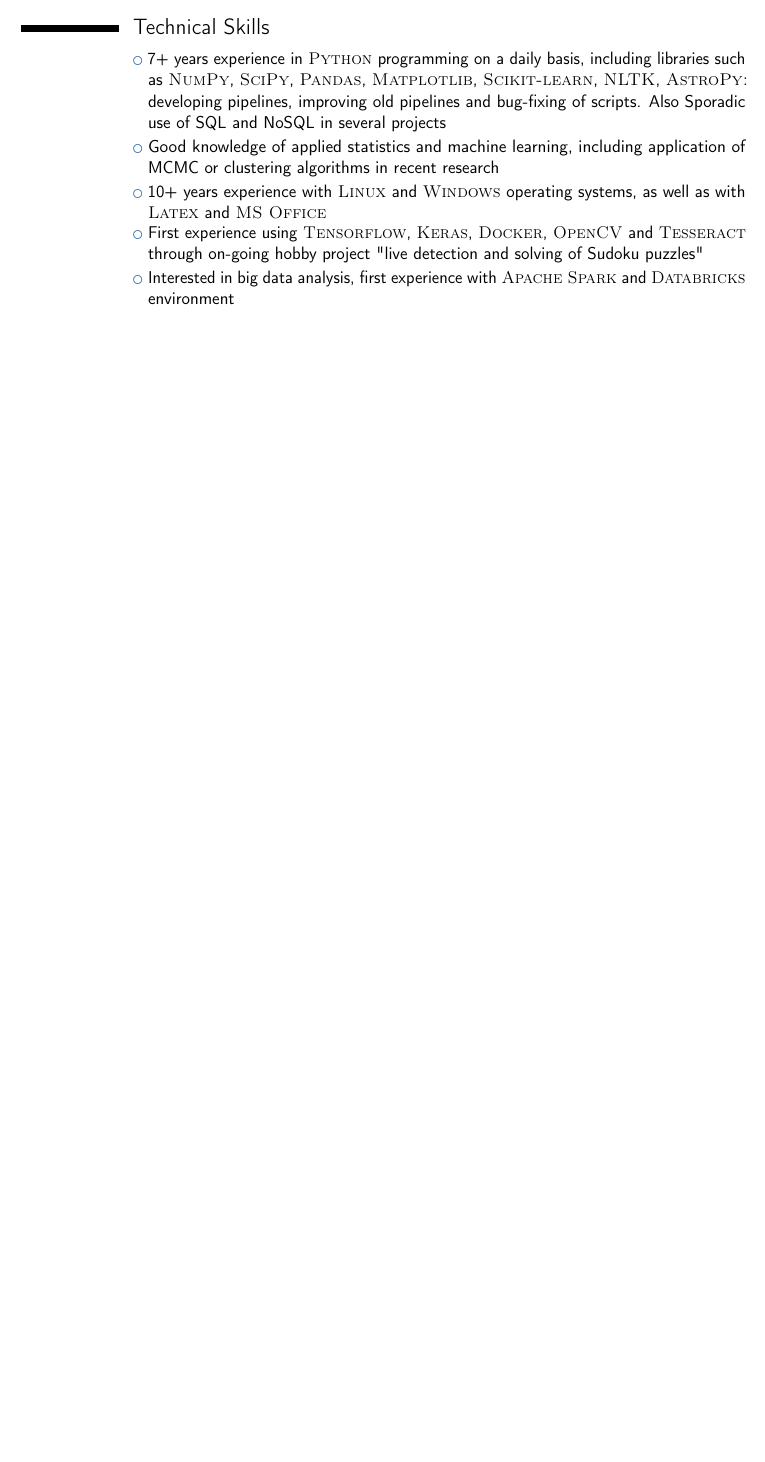
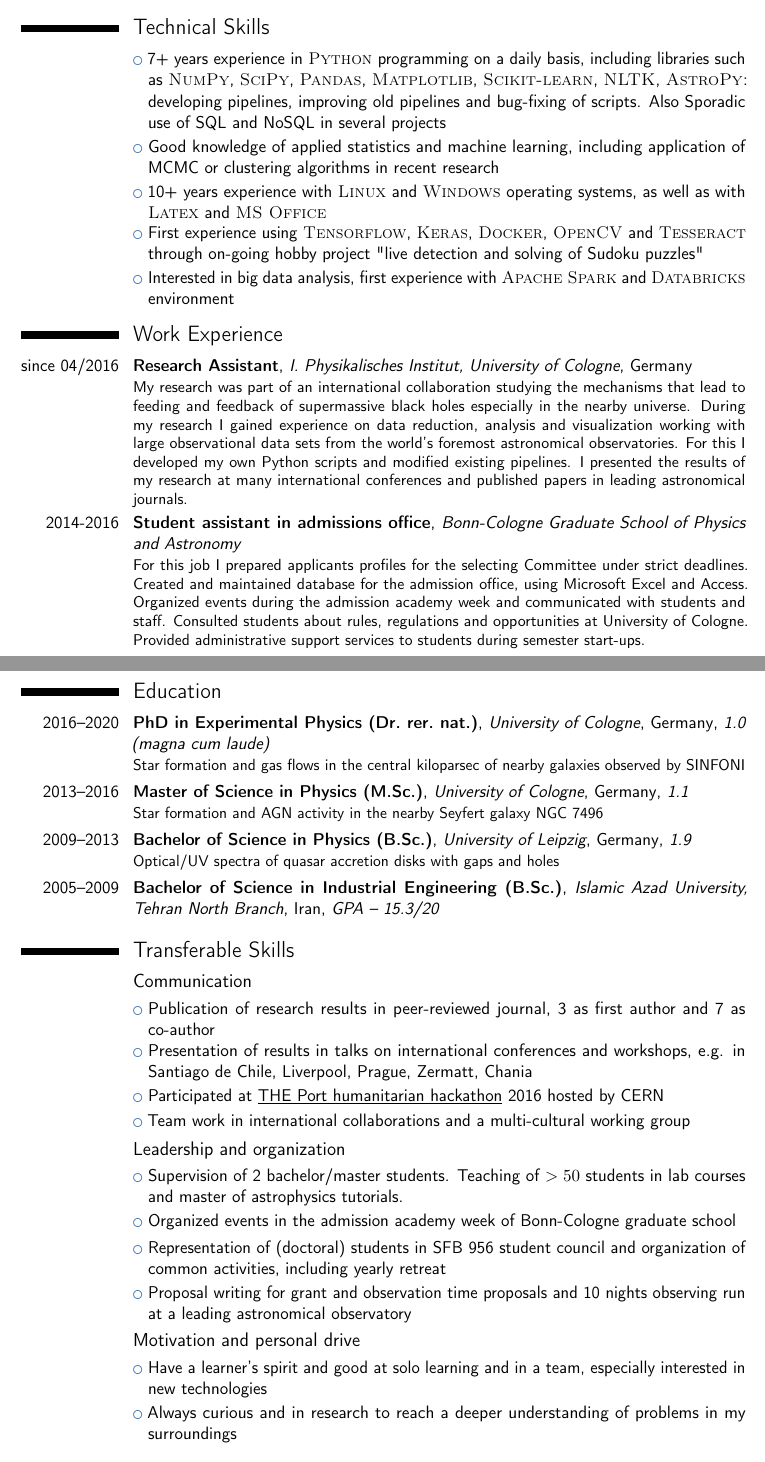
Before and after one commit to NFazeli/CurriculumVitae, a LaTeX CV (main.tex): part of the page before the commit and two parts of pages 1 and 2 of 2 after it, the two joined at a grey line, cut so that both start at the same text, the shorter picture padded with empty space. Compiled offline with pdfLaTeX.

Commit message:
upload real CV

```diff
--- a/main.tex
+++ b/main.tex
@@ -30,3 +30,37 @@
 
 \cvlistitem{Interested in big data analysis, first experience with \textsc{Apache Spark} and \textsc{Databricks} environment}
 
+\section{Work Experience}
+\cventry{since 04/2016}{Research Assistant}{I. Physikalisches Institut, University of Cologne}{Germany}{}{My research was part of an international collaboration studying the mechanisms that lead to feeding and feedback of supermassive black holes especially in the nearby universe.
+During my research I gained experience on data reduction, analysis and visualization working with large observational data sets from the world's foremost astronomical observatories. For this I developed my own Python scripts and modified existing pipelines. I presented the results of my research at many international conferences and published papers in leading astronomical journals.}
+\cventry{2014-2016}{Student assistant in admissions office}{Bonn-Cologne Graduate School of Physics and Astronomy}{}{}{For this job I prepared applicants profiles for the selecting Committee under strict deadlines.
+Created and maintained database for the admission office, using Microsoft Excel and Access.
+Organized events during the admission academy week and communicated with students and staff.
+Consulted students about rules, regulations and opportunities at University of Cologne.
+Provided administrative support services to students during semester start-ups.}
+
+\newpage
+\section{Education}
+\cventry{2016--2020}{PhD in Experimental Physics (Dr.~rer.~nat.)}{University of Cologne}{Germany}{\textit{1.0 (magna cum laude)}}{Star formation and gas flows in the central kiloparsec of nearby galaxies observed by SINFONI}
+\cventry{2013--2016}{Master of Science in Physics (M.Sc.)}{University of Cologne}{Germany}{\textit{1.1}}{Star formation and AGN activity in the nearby Seyfert galaxy NGC 7496}
+\cventry{2009--2013}{Bachelor of Science in Physics (B.Sc.)}{University of Leipzig}{Germany}{\textit{1.9}}{Optical/UV spectra of quasar accretion disks with gaps and holes}
+\cventry{2005--2009}{Bachelor of Science in Industrial Engineering (B.Sc.)}{Islamic Azad University, Tehran North Branch}{Iran}{\textit{GPA -- 15.3/20}}{}
+
+
+\section{Transferable Skills}
+\subsection{Communication}
+\cvlistitem{Publication of research results in peer-reviewed journal, 3 as first author and 7 as co-author}
+\cvlistitem{Presentation of results in talks on international conferences and workshops, e.g. in Santiago de Chile, Liverpool, Prague, Zermatt, Chania}
+\cvlistitem{Participated at \href{http://www.theport.ch}{\underline{THE Port humanitarian hackathon}} 2016 hosted by CERN}
+\cvlistitem{Team work in international collaborations and a multi-cultural working group}
+
+\subsection{Leadership and organization}
+\cvlistitem{Supervision of 2 bachelor/master students. Teaching of $> 50$ students in lab courses and master of astrophysics tutorials.}
+
+\cvlistitem{Organized events in the admission academy week of Bonn-Cologne graduate school}
+\cvlistitem{Representation of (doctoral) students in SFB 956 student council and organization of common activities, including yearly retreat}
+\cvlistitem{Proposal writing for grant and observation time proposals and 10 nights observing run at a leading astronomical observatory}
+
+\subsection{Motivation and personal drive}
+\cvlistitem{Have a learner's spirit and good at solo learning and in a team, especially interested in new technologies}
+\cvlistitem{Always curious and in research to reach a deeper understanding of problems in my surroundings}
```
Also changed, not shown: Nast_cv3.png (added), main.tex (11 more changed lines).
